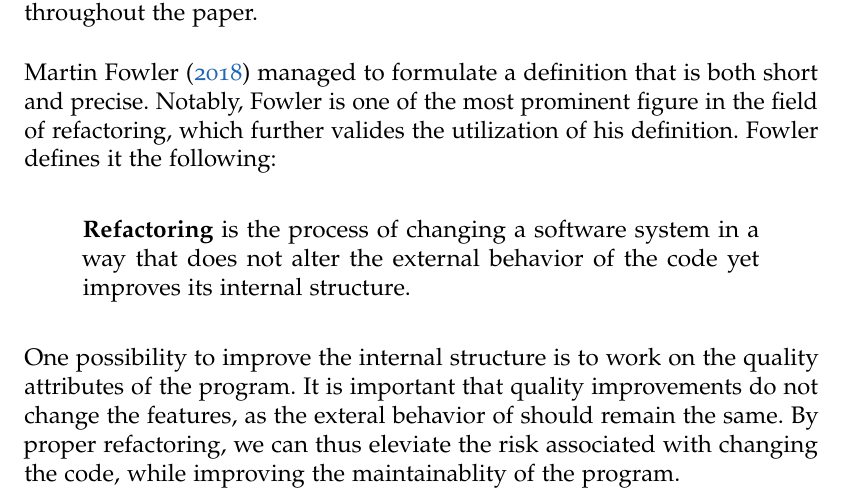
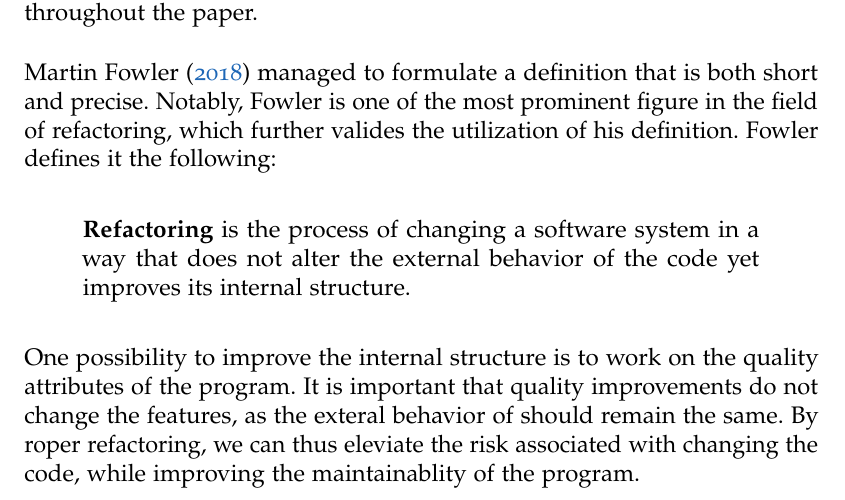
Before and after one commit to fabian-gubler/bachelor-thesis, a LaTeX thesis (latex/main.tex, which reads latex/theory.tex): part of page 13 of 35, cut so that both start at the same text. Compiled offline with pdfLaTeX.

Commit message:
automated update

```diff
--- a/latex/theory.tex
+++ b/latex/theory.tex
@@ -28,7 +28,7 @@ Fowler defines it the following:
 One possibility to improve the internal structure is to work on the quality attributes of the program.
 It is important that quality improvements do not change the features,
 	as the exteral behavior of should remain the same.
-By proper refactoring, we can thus eleviate the risk associated with changing the code,
+By roper refactoring, we can thus eleviate the risk associated with changing the code,
 	while improving the maintainablity of the program.
 
 % ---
```
